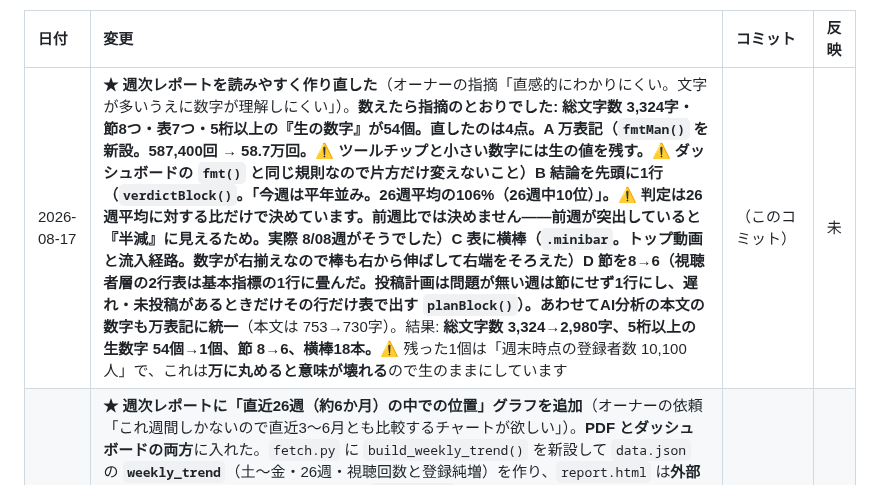
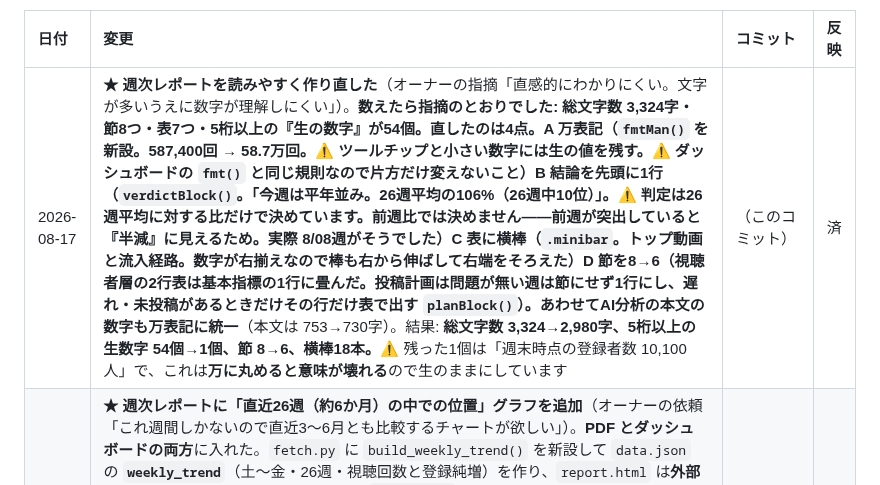
Before and after one commit to ytpokerguild-netizen/channel-desk-data, a Markdown page: 変更履歴.md, the part around the change. Rendered like a GitHub page.

Commit message:
docs: 引き継ぎ書へ反映済み

```diff
--- a/変更履歴.md
+++ b/変更履歴.md
@@ -16,7 +16,7 @@ GitHub からは中身が見えないので、この表を代わりの印とし
 
 | 日付 | 変更 | コミット | 反映 |
 | :--- | :--- | :--- | :--- |
-| 2026-08-17 | **★ 週次レポートを読みやすく作り直した**（オーナーの指摘「直感的にわかりにくい。文字が多いうえに数字が理解しにくい」）。**数えたら指摘のとおりでした: 総文字数 3,324字・節8つ・表7つ・5桁以上の『生の数字』が54個。**直したのは4点。**A 万表記**（`fmtMan()` を新設。587,400回 → **58.7万回**。⚠ **ツールチップと小さい数字には生の値を残す**。⚠ ダッシュボードの `fmt()` と同じ規則なので片方だけ変えないこと）**B 結論を先頭に1行**（`verdictBlock()`。「今週は平年並み。26週平均の106%（26週中10位）」。⚠ **判定は26週平均に対する比だけで決めています。前週比では決めません**——前週が突出していると『半減』に見えるため。実際 8/08週がそうでした）**C 表に横棒**（`.minibar`。トップ動画と流入経路。数字が右揃えなので棒も右から伸ばして右端をそろえた）**D 節を8→6**（視聴者層の2行表は基本指標の1行に畳んだ。**投稿計画は問題が無い週は節にせず1行**にし、遅れ・未投稿があるときだけその行だけ表で出す `planBlock()`）。あわせて**AI分析の本文の数字も万表記に統一**（本文は 753→730字）。結果: **総文字数 3,324→2,980字、5桁以上の生数字 54個→1個、節 8→6、横棒18本。**⚠ 残った1個は「週末時点の登録者数 10,100人」で、これは**万に丸めると意味が壊れる**ので生のままにしています | （このコミット） | 未 |
+| 2026-08-17 | **★ 週次レポートを読みやすく作り直した**（オーナーの指摘「直感的にわかりにくい。文字が多いうえに数字が理解しにくい」）。**数えたら指摘のとおりでした: 総文字数 3,324字・節8つ・表7つ・5桁以上の『生の数字』が54個。**直したのは4点。**A 万表記**（`fmtMan()` を新設。587,400回 → **58.7万回**。⚠ **ツールチップと小さい数字には生の値を残す**。⚠ ダッシュボードの `fmt()` と同じ規則なので片方だけ変えないこと）**B 結論を先頭に1行**（`verdictBlock()`。「今週は平年並み。26週平均の106%（26週中10位）」。⚠ **判定は26週平均に対する比だけで決めています。前週比では決めません**——前週が突出していると『半減』に見えるため。実際 8/08週がそうでした）**C 表に横棒**（`.minibar`。トップ動画と流入経路。数字が右揃えなので棒も右から伸ばして右端をそろえた）**D 節を8→6**（視聴者層の2行表は基本指標の1行に畳んだ。**投稿計画は問題が無い週は節にせず1行**にし、遅れ・未投稿があるときだけその行だけ表で出す `planBlock()`）。あわせて**AI分析の本文の数字も万表記に統一**（本文は 753→730字）。結果: **総文字数 3,324→2,980字、5桁以上の生数字 54個→1個、節 8→6、横棒18本。**⚠ 残った1個は「週末時点の登録者数 10,100人」で、これは**万に丸めると意味が壊れる**ので生のままにしています | （このコミット） | 済 |
 | 2026-08-17 | **★ 週次レポートに「直近26週（約6か月）の中での位置」グラフを追加**（オーナーの依頼「これ週間しかないので直近3〜6月とも比較するチャートが欲しい」）。**PDF とダッシュボードの両方**に入れた。`fetch.py` に `build_weekly_trend()` を新設して `data.json` の **`weekly_trend`**（土〜金・26週・視聴回数と登録純増）を作り、`report.html` は**外部ライブラリを使わず SVG を直接**描画、`index.html` は Chart.js で描画。**★ これが効く理由:** 2026-08-08 週は前週比 **-51.9%** ですが、**26週平均の 106%** で平年並みかやや上でした。前週が26週で突出していただけで、**前週比だけ見ると読み違えます。**⚠ `analytics_daily` は **2022-09-16 から1,429日ぶん**あるので期間の制約はありません（流入経路と視聴者層だけは週次レポート由来で 2026-05-02 以降のみ）。⚠ **7日そろった週だけ**を並べています（日数の違う週を並べると高さの比較が壊れるため）。⚠ **`report.html` を Chart.js に置き換えないこと。**CDN が落ちると印刷が白紙になります。⚠ 色は「強調」の形（見ている週だけ濃い色・他は薄いグレー・1系列なので凡例なし）。PDF は白地に対して薄いグレーが 3:1 未満なので、**目盛りと当週の直接ラベルが説明の代わり**です。外さないこと。⚠ **同じグラフが2か所にあります。**数字の元はどちらも `weekly_trend` なので、直すときは描き方だけを両方直すこと | （このコミット） | 済 |
 | 2026-08-17 | **`index.html` の週セレクタが最初から効いていなかったのを修正**（グラフ追加中に発見）。週次レポートタブで**週を変えてもサマリーごと何も変わらない**状態でした。原因は `renderReport()` が `sel.innerHTML` を作り直してから `sel.value` を読んでいたこと。**作り直すと select の値が先頭に戻る**ので、いま選んだ週が消え、古い `wrSelected` に戻っていました。**`innerHTML` を作り直す前に選択値を読む**ように直し、5/09週・7/04週・8/08週で切り替わることを実機で確認。⚠ **この順番を戻さないこと**（コメントで理由を残してあります） | （このコミット） | 済 |
 | 2026-08-17 | **動画アーカイブに `クーポンコード`（H列）と `掲出日`（I列）を追加**（スプレッドシートの変更・運営者の承認済み）。**★ バウンドスクリプトの改造は不要でした。**`syncArchiveFromData` は `getRange(2,1,n,6)` と `getRange(2,7,n,1)` で**列1〜7しか書かない**ので、H・I列は上書きされません（企画タイプの `TYPE_OPTS` で起きた「1時間後に静かに戻る」罠はここには無い）。ヘッダーの書式は G列からコピーして揃えた。**即時更新を走らせて実際に読めることを確認済み**（`video_archive` 292本・`coupon` は0本＝まだ誰も入れていないので正常。ログに「クーポンコードあり 0 本」と出る）。⚠ **プルダウンは付けていません。**`REPOKER04`・`05` と毎週増えるため、選択肢を直書きすると `TYPE_OPTS` と同じ罠になります。自由入力にして、必要なら `coupon.codes_read` と突き合わせて誤記を見つける方針。プルダウンが要るなら、別タブに選択肢の範囲を作って「範囲を指定したリスト」にすること（コード追加がセル1つで済む） | （このコミット） | 済 |
```
